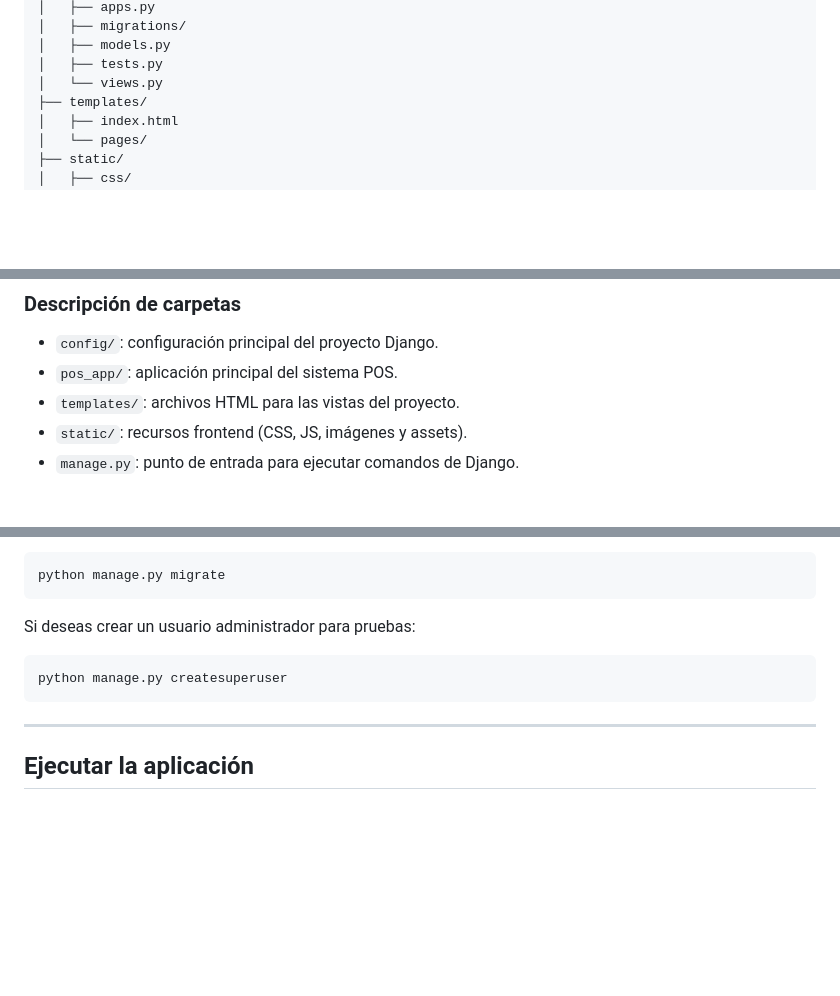
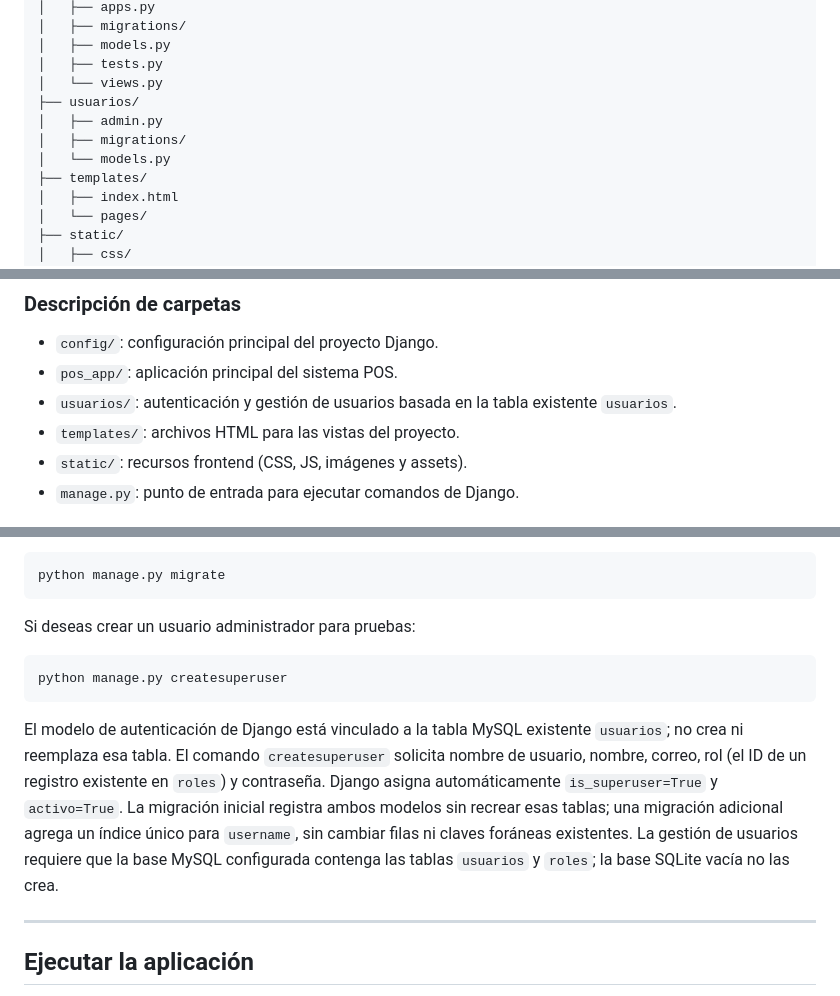
Before and after one commit to CyberCafe-System/cybercafe-pos-web, a Markdown page: README.md, 3 parts joined by grey strips. GitHub-like rendering; blank space fills up the shorter version.

Commit message:
docs(README): actualizar documentacion

````diff
--- a/README.md
+++ b/README.md
@@ -48,6 +48,10 @@ cybercafe-pos-web/
 │   ├── models.py
 │   ├── tests.py
 │   └── views.py
+├── usuarios/
+│   ├── admin.py
+│   ├── migrations/
+│   └── models.py
 ├── templates/
 │   ├── index.html
 │   └── pages/
@@ -65,6 +69,7 @@ cybercafe-pos-web/
 
 - `config/`: configuración principal del proyecto Django.
 - `pos_app/`: aplicación principal del sistema POS.
+- `usuarios/`: autenticación y gestión de usuarios basada en la tabla existente `usuarios`.
 - `templates/`: archivos HTML para las vistas del proyecto.
 - `static/`: recursos frontend (CSS, JS, imágenes y assets).
 - `manage.py`: punto de entrada para ejecutar comandos de Django.
@@ -142,6 +147,15 @@ Si deseas crear un usuario administrador para pruebas:
 python manage.py createsuperuser
 ```
 
+El modelo de autenticación de Django está vinculado a la tabla MySQL existente
+`usuarios`; no crea ni reemplaza esa tabla. El comando `createsuperuser` solicita
+nombre de usuario, nombre, correo, rol (el ID de un registro existente en `roles`)
+y contraseña. Django asigna automáticamente `is_superuser=True` y `activo=True`.
+La migración inicial registra ambos modelos sin recrear esas tablas; una migración
+adicional agrega un índice único para `username`, sin cambiar filas ni claves
+foráneas existentes. La gestión de usuarios requiere que la base MySQL configurada
+contenga las tablas `usuarios` y `roles`; la base SQLite vacía no las crea.
+
 ---
 
 ## Ejecutar la aplicación
````
